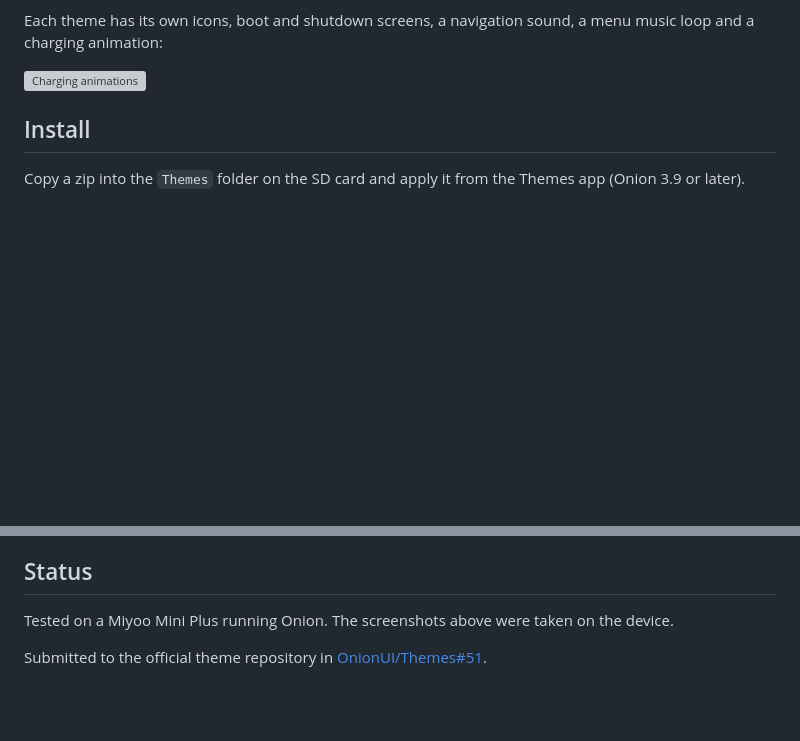
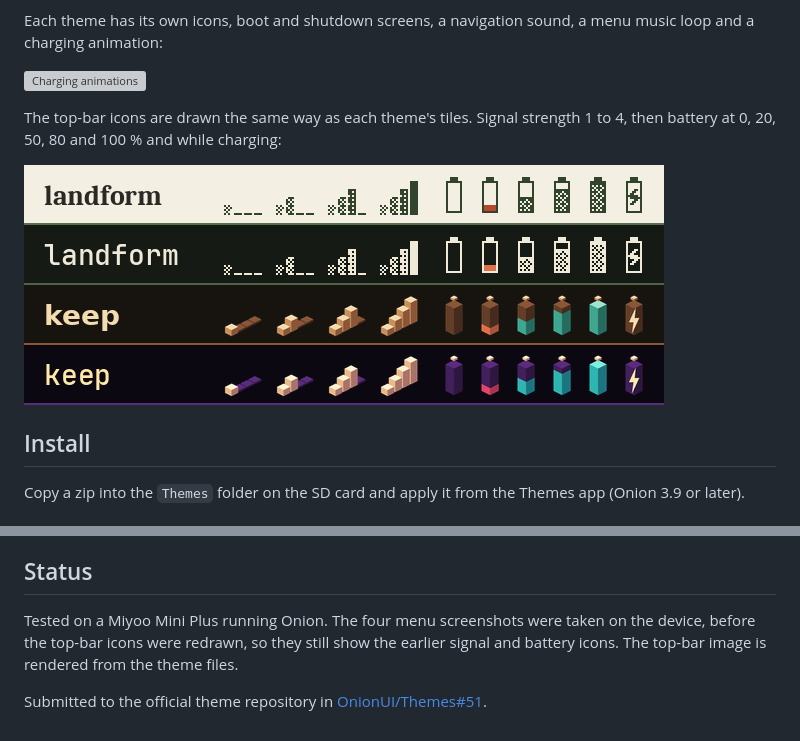
Before and after one commit to antonio-mendes/onion-themes, a Markdown page: README.md, 2 parts joined by grey strips. Rendered like a GitHub page; pictures changed too: previews/topbar.png (added); blank space fills up the shorter version; grey boxes are pictures that could not be loaded.

Commit message:
Show the new top-bar icons in the README
Co-Authored-By: Claude Fable 5.2 <noreply@anthropic.com>
Claude-Session: https://claude.ai/code/session_01A94FnKp8BYrvYaUZPPGTwv

```diff
--- a/README.md
+++ b/README.md
@@ -16,6 +16,11 @@ Each theme has its own icons, boot and shutdown screens, a navigation sound,
 a menu music loop and a charging animation:
 
 ![Charging animations](previews/charging.gif)
+
+The top-bar icons are drawn the same way as each theme's tiles. Signal
+strength 1 to 4, then battery at 0, 20, 50, 80 and 100 % and while charging:
+
+![Top-bar signal and battery icons](previews/topbar.png)
 
 ## Install
 
@@ -56,8 +61,10 @@ the font it uses.
 
 ## Status
 
-Tested on a Miyoo Mini Plus running Onion. The screenshots above were taken
-on the device.
+Tested on a Miyoo Mini Plus running Onion. The four menu screenshots were
+taken on the device, before the top-bar icons were redrawn, so they still show
+the earlier signal and battery icons. The top-bar image is rendered from the
+theme files.
 
 Submitted to the official theme repository in
 [OnionUI/Themes#51](https://github.com/OnionUI/Themes/pull/51).
```
